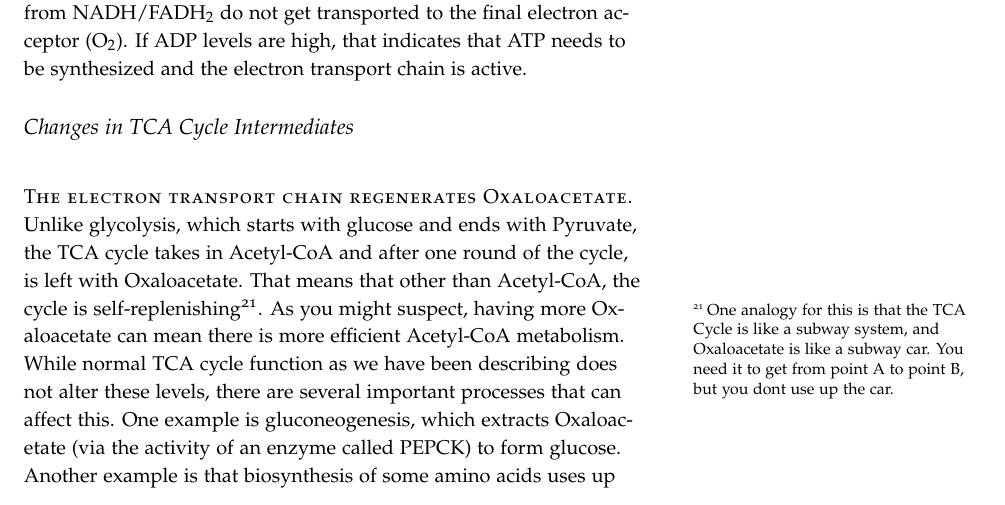
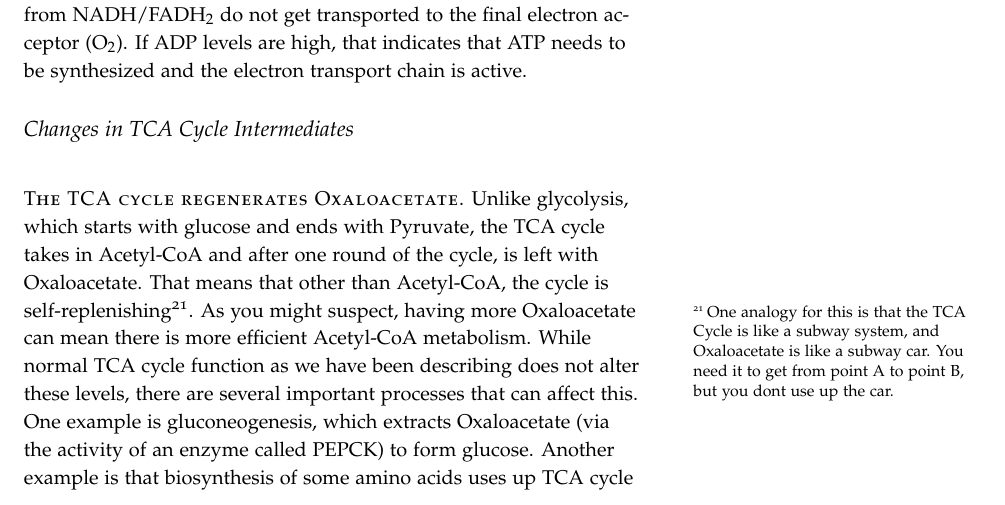
Before and after one commit to detricksnyder/TeachingLectures, a LaTeX document (Michigan/NUTR630/Handouts/tca-cycle.tex): part of page 7 of 9, cut so that both start at the same text. Compiled offline with pdfLaTeX.

Commit message:
Fixed typo in tca cycle notes

```diff
--- a/Michigan/NUTR630/Handouts/tca-cycle.tex
+++ b/Michigan/NUTR630/Handouts/tca-cycle.tex
@@ -228,7 +228,7 @@ Many metabolic pathways are driven by the nutrients that flow in.  An example of
 
 \subsection{Changes in TCA Cycle Intermediates}
 
-\newthought{The electron transport chain regenerates Oxaloacetate.}  Unlike glycolysis, which starts with glucose and ends with Pyruvate, the TCA cycle takes in Acetyl-CoA and after one round of the cycle, is left with Oxaloacetate.  That means that other than Acetyl-CoA, the cycle is self-replenishing\sidenote{One analogy for this is that the TCA Cycle is like a subway system, and Oxaloacetate is like a subway car.  You need it to get from point A to point B, but you dont use up the car.}.  As you might suspect, having more Oxaloacetate can mean there is more efficient Acetyl-CoA metabolism.  While normal TCA cycle function as we have been describing does not alter these levels, there are several important processes that can affect this.  One example is gluconeogenesis, which extracts Oxaloacetate (via the activity of an enzyme called PEPCK) to form glucose.  Another example is that biosynthesis of some amino acids uses up TCA cycle intermediates.  The process by which TCA Cycle intermediates are removed is known as \emph{cataplerosis}.
+\newthought{The TCA cycle regenerates Oxaloacetate.}  Unlike glycolysis, which starts with glucose and ends with Pyruvate, the TCA cycle takes in Acetyl-CoA and after one round of the cycle, is left with Oxaloacetate.  That means that other than Acetyl-CoA, the cycle is self-replenishing\sidenote{One analogy for this is that the TCA Cycle is like a subway system, and Oxaloacetate is like a subway car.  You need it to get from point A to point B, but you dont use up the car.}.  As you might suspect, having more Oxaloacetate can mean there is more efficient Acetyl-CoA metabolism.  While normal TCA cycle function as we have been describing does not alter these levels, there are several important processes that can affect this.  One example is gluconeogenesis, which extracts Oxaloacetate (via the activity of an enzyme called PEPCK) to form glucose.  Another example is that biosynthesis of some amino acids uses up TCA cycle intermediates.  The process by which TCA Cycle intermediates are removed is known as \emph{cataplerosis}.
 
 \newthought{The opposite process, in which TCA cycle intermediates are generated is known as anaplerosis.}  These can derive from Pyruvate, or from the breakdown of amino acids\sidenote{Amino Acid catabolism will be covered later in the course, so here we will focus on anaplerosis from Pyruvate.}.  The most important enzyme here is called Pyrvate Carboxylase.  This enzyme performs the following irreversible, ATP consuming reaction:
 
```
Also changed, not shown: Michigan/NUTR630/Handouts/tca-cycle.pdf, 1 other file.
